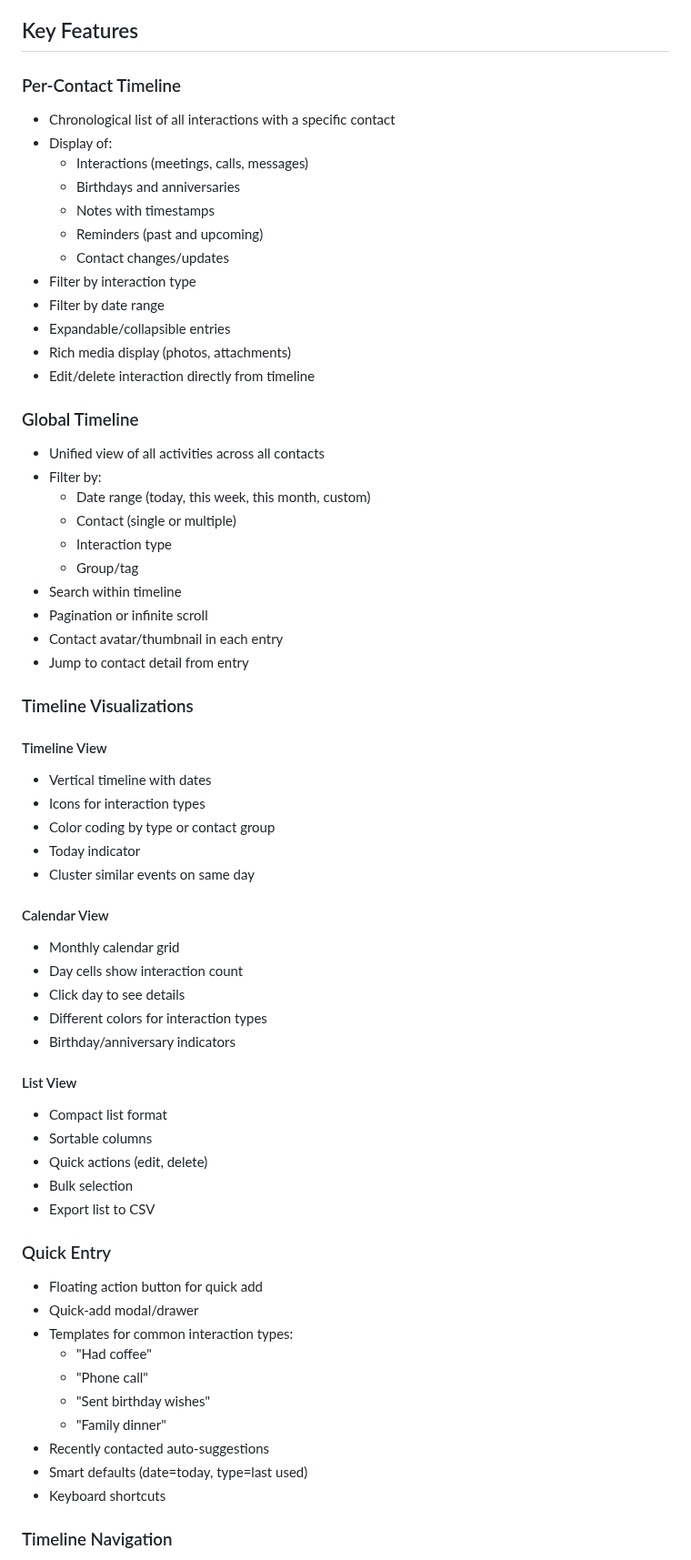
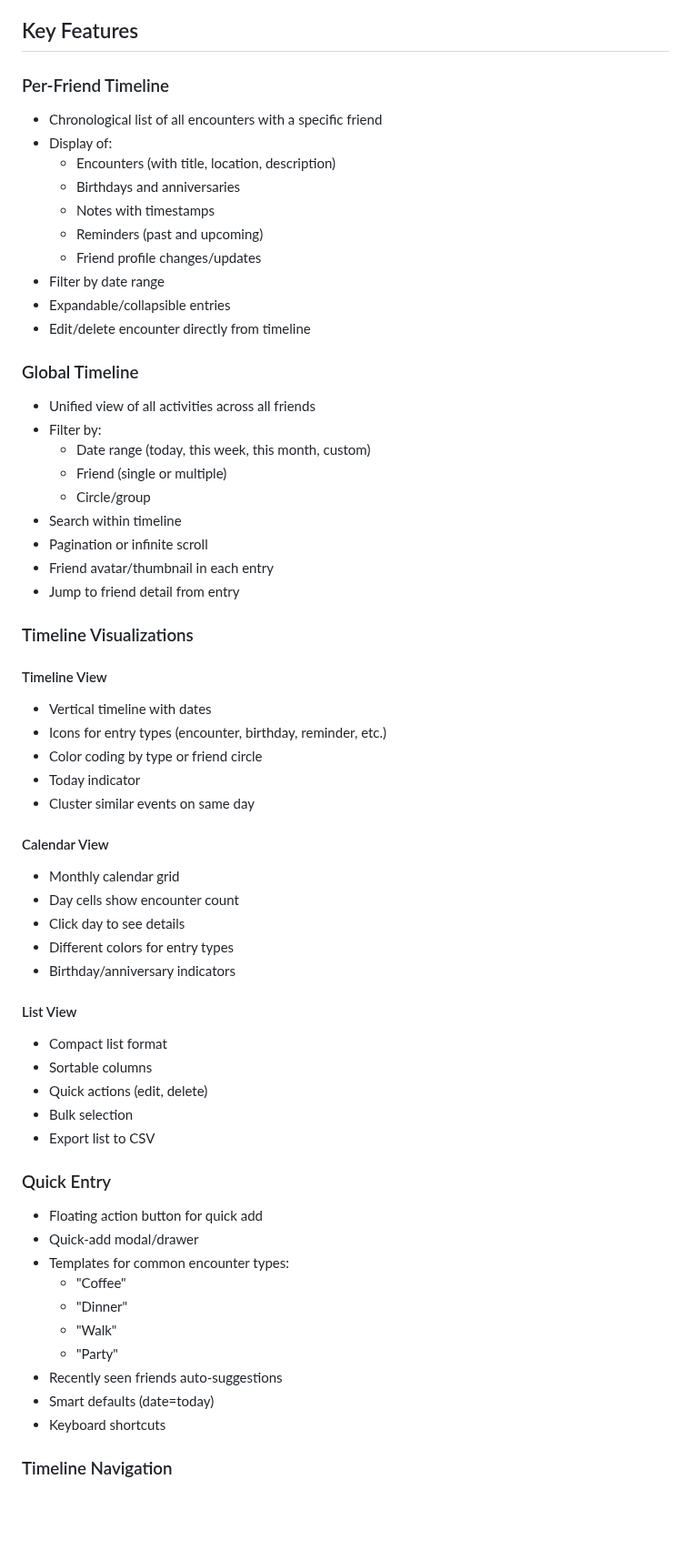
Before and after one commit to datenknoten/freundebuch, a Markdown page: project-management/epics/epic-08-planned-activity-timeline.md, the part around one of its changes. Shown at 91% size. Rendered like a GitHub page; blank space fills up the shorter version.

```diff
--- a/project-management/epics/epic-08-planned-activity-timeline.md
+++ b/project-management/epics/epic-08-planned-activity-timeline.md
@@ -19,46 +19,43 @@ Ever wish you could see the whole story of your relationship with someone? This
 
 ## Key Features
 
-### Per-Contact Timeline
-- Chronological list of all interactions with a specific contact
+### Per-Friend Timeline
+- Chronological list of all encounters with a specific friend
 - Display of:
-  - Interactions (meetings, calls, messages)
+  - Encounters (with title, location, description)
   - Birthdays and anniversaries
   - Notes with timestamps
   - Reminders (past and upcoming)
-  - Contact changes/updates
-- Filter by interaction type
+  - Friend profile changes/updates
 - Filter by date range
 - Expandable/collapsible entries
-- Rich media display (photos, attachments)
-- Edit/delete interaction directly from timeline
+- Edit/delete encounter directly from timeline
 
 ### Global Timeline
-- Unified view of all activities across all contacts
+- Unified view of all activities across all friends
 - Filter by:
   - Date range (today, this week, this month, custom)
-  - Contact (single or multiple)
-  - Interaction type
-  - Group/tag
+  - Friend (single or multiple)
+  - Circle/group
 - Search within timeline
 - Pagination or infinite scroll
-- Contact avatar/thumbnail in each entry
-- Jump to contact detail from entry
+- Friend avatar/thumbnail in each entry
+- Jump to friend detail from entry
 
 ### Timeline Visualizations
 
 #### Timeline View
 - Vertical timeline with dates
-- Icons for interaction types
-- Color coding by type or contact group
+- Icons for entry types (encounter, birthday, reminder, etc.)
+- Color coding by type or friend circle
 - Today indicator
 - Cluster similar events on same day
 
 #### Calendar View
 - Monthly calendar grid
-- Day cells show interaction count
+- Day cells show encounter count
 - Click day to see details
-- Different colors for interaction types
+- Different colors for entry types
 - Birthday/anniversary indicators
 
 #### List View
@@ -71,13 +68,13 @@ Ever wish you could see the whole story of your relationship with someone? This
 ### Quick Entry
 - Floating action button for quick add
 - Quick-add modal/drawer
-- Templates for common interaction types:
-  - "Had coffee"
-  - "Phone call"
-  - "Sent birthday wishes"
-  - "Family dinner"
-- Recently contacted auto-suggestions
-- Smart defaults (date=today, type=last used)
+- Templates for common encounter types:
+  - "Coffee"
+  - "Dinner"
+  - "Walk"
+  - "Party"
+- Recently seen friends auto-suggestions
+- Smart defaults (date=today)
 - Keyboard shortcuts
 
 ### Timeline Navigation
```
Also changed, not shown: other parts of project-management/epics/epic-08-planned-activity-timeline.md (+26 -26 lines), project-management/epics/epic-02-planned-encounter-management.md (added, +113 -0 lines), project-management/epics/epic-02-planned-relationship-management.md (deleted, +0 -108 lines).
